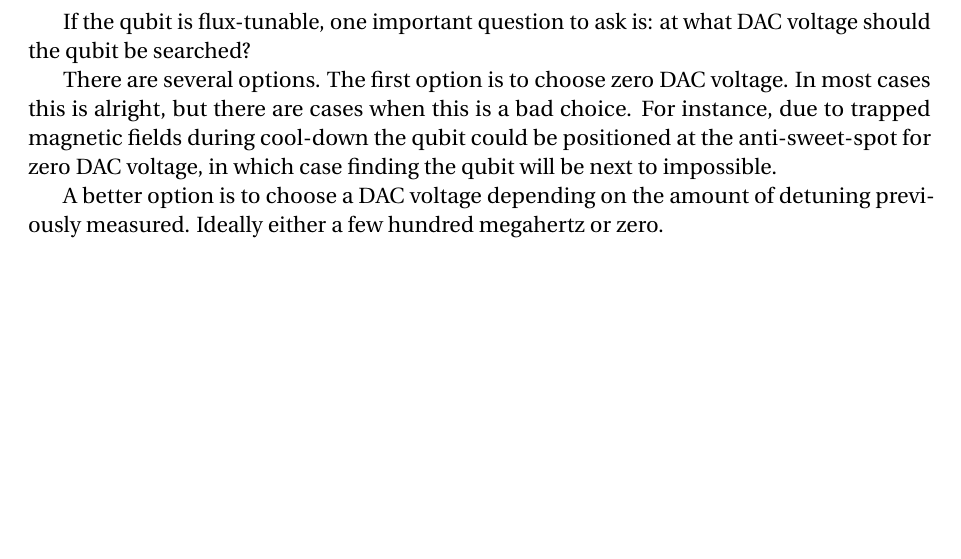
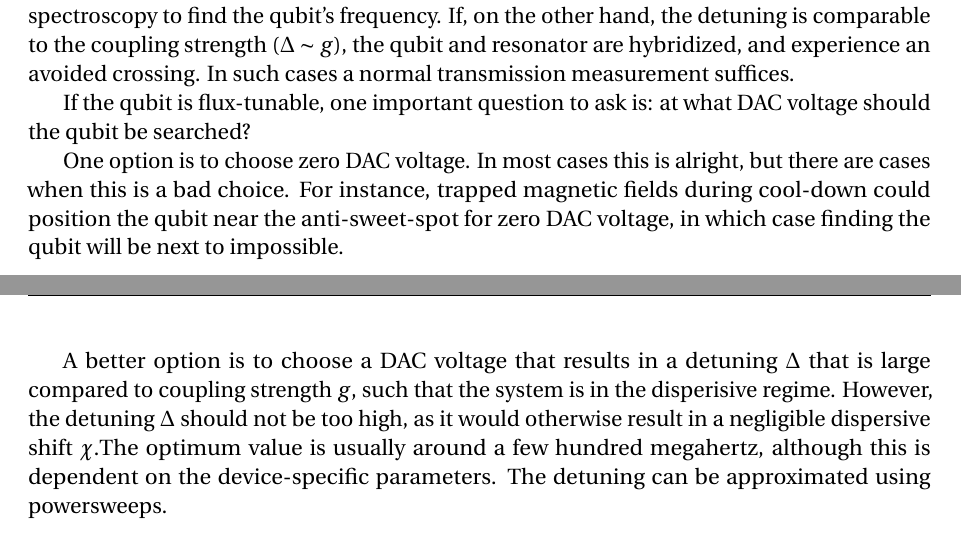
Before and after one commit to nulinspiratie/Master-Thesis, a LaTeX thesis (Thesis/thesis.tex): part of page 17 of 24 before the commit and two parts of pages 15 and 16 of 24 after it, the two joined at a grey line, cut at the place of the change, the shorter picture padded with empty space. Compiled offline with pdfLaTeX.

Commit message:
Included section on optimum detuning at beginning of scanning for qubits

```diff
--- a/Thesis/thesis.tex
+++ b/Thesis/thesis.tex
@@ -339,7 +339,13 @@ Dr.~Alessandro Bruno
       \subsection{Scanning for qubits}
         Once the preliminary measurements have been performed that characterize the resonators and provide hints about the whereabouts of the qubit it is time to actually find the qubit.
 
-        The measurement to perform in order to find the qubit depends on the amount of detuning between the resonator and qubit, which can be estimated from powersweep measurements. If the amount of detuning is large compared to the coupling strength ($\Delta \gg  g$), the system is in the dispersive regime. In this case one commonly performs a two-tone spectroscopy to find the qubit's frequency.
+        The measurement to perform in order to find the qubit depends on the amount of detuning between the resonator and qubit, which can be estimated from powersweep measurements. If the amount of detuning is large compared to the coupling strength ($\Delta \gg  g$), the system is in the dispersive regime. In this case one commonly performs a two-tone spectroscopy to find the qubit's frequency. If, on the other hand, the detuning is comparable to the coupling strength ($\Delta \sim g$), the qubit and resonator are hybridized, and experience an avoided crossing. In such cases a normal transmission measurement suffices.
+
+        If the qubit is flux-tunable, one important question to ask is: at what DAC voltage should the qubit be searched?
+
+        One option is to choose zero DAC voltage. In most cases this is alright, but there are cases when this is a bad choice. For instance, trapped magnetic fields during cool-down could position the qubit near the anti-sweet-spot for zero DAC voltage, in which case finding the qubit will be next to impossible.
+
+        A better option is to choose a DAC voltage that results in a detuning $\Delta$ that is large compared to coupling strength $g$, such that the system is in the disperisive regime. However, the detuning $\Delta$ should not be too high, as it would otherwise result in a negligible dispersive shift $\chi$.The optimum value is usually around a few hundred megahertz, although this is dependent on the device-specific parameters. The detuning can be approximated using powersweeps.
 
         \subsubsection{Spectroscopy}
           As was explained in section~\ref{sec:resonator-scan}, in the dispersive regime the resonator experiences a $2 \chi$ frequency shift dependent on the state of the qubit. In the case of a resonator capacitively coupled to the feedline, the transmission experiences a dip at the resonator's frequency. This dip will correspondingly shift when the qubit's state is switched. The transmission at the resonator's dip when the qubit is in the ground state will therefore be dependent on the state of the qubit (low when the qubit is in the ground state, high when the qubit is in the excited state). This is the property exploited in a two-tone spectroscopy measurement.
@@ -394,16 +400,6 @@ Dr.~Alessandro Bruno
           \end{itemize}
 
 
-
-
-
-
-        If the qubit is flux-tunable, one important question to ask is: at what DAC voltage should the qubit be searched?
-
-        There are several options. The first option is to choose zero DAC voltage. In most cases this is alright, but there are cases when this is a bad choice. For instance, due to trapped magnetic fields during cool-down the qubit could be positioned at the anti-sweet-spot for zero DAC voltage, in which case finding the qubit will be next to impossible.
-
-        A better option is to choose a DAC voltage depending on the amount of detuning previously measured. Ideally either a few hundred megahertz or zero.
-
         \textbf{TODO:}
         \begin{itemize}
           \item Use relatively high source power, results in power broadening
```
Also changed, not shown: Thesis/thesis.tex (7 more changed lines).
